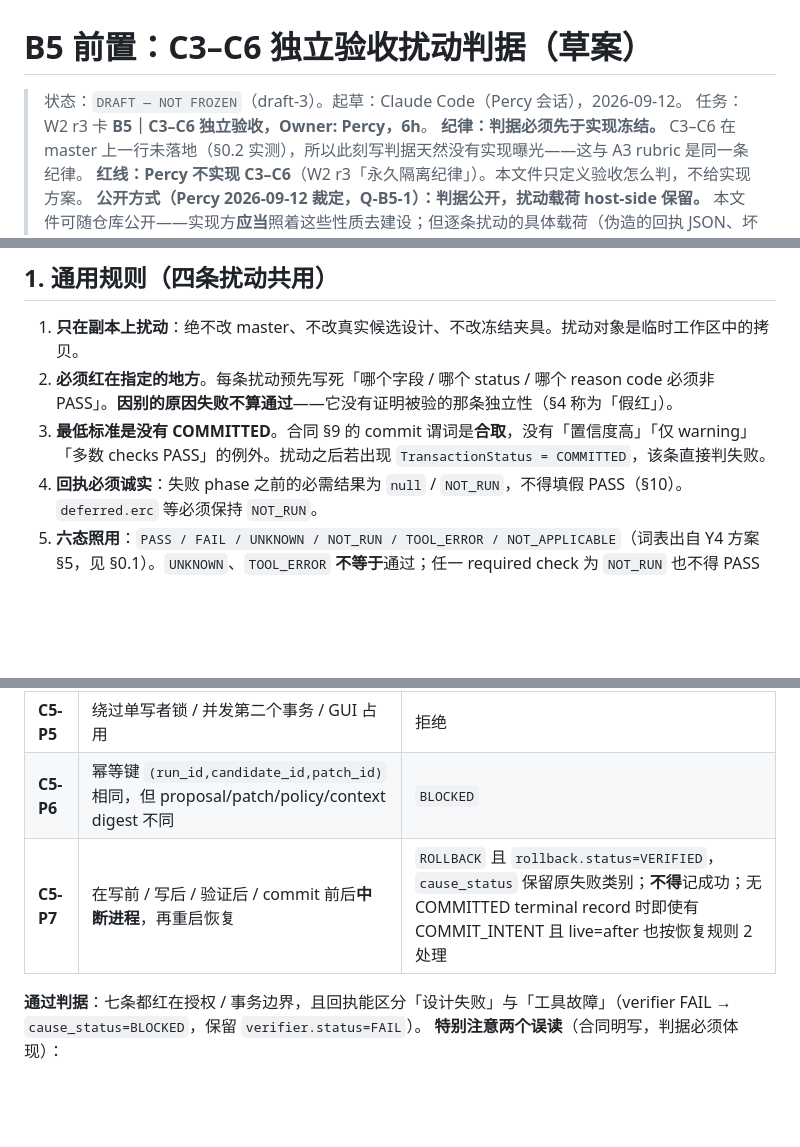
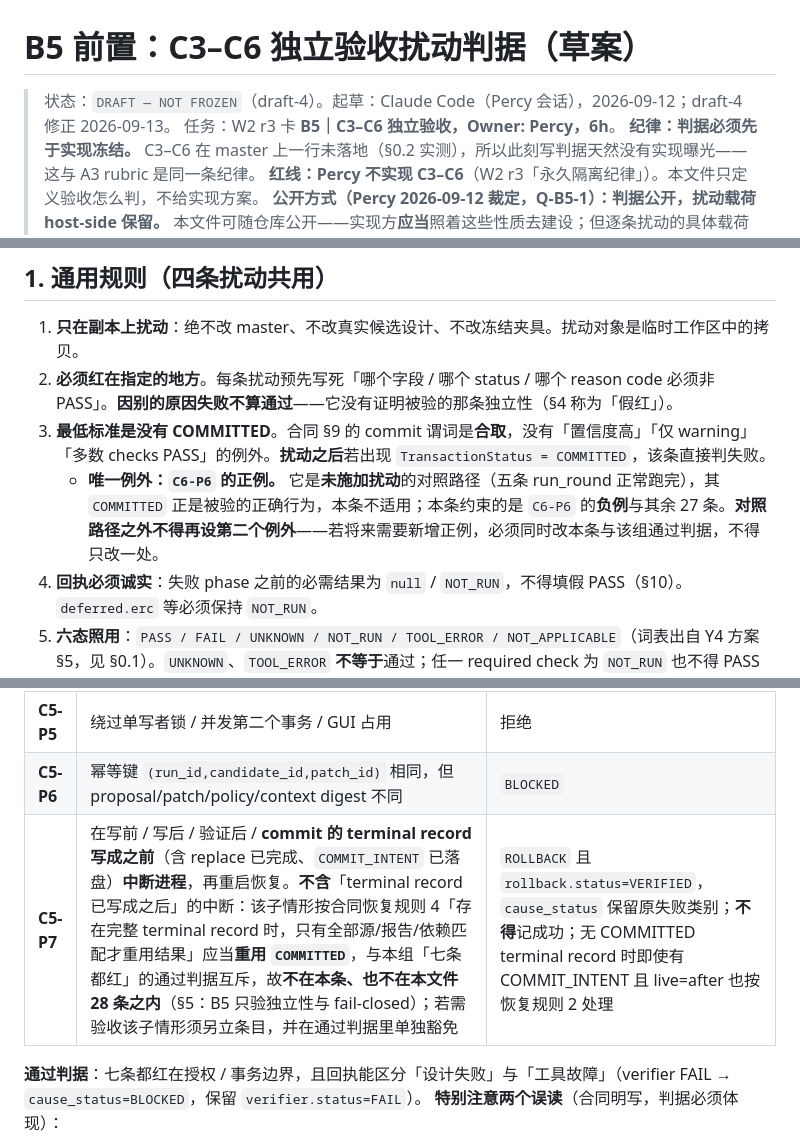
Before and after one commit to Yenefa/AEDL, a Markdown page: notes/b5-acceptance/C3-C6_PERTURBATION_CRITERIA_DRAFT.md, 3 parts joined by grey strips. GitHub-like rendering; blank space fills up the shorter version.

Commit message:
notes(b5): draft-4 — resolve the C6-P6 positive-case contradiction (sha256 96f2596f)
Yenefa raised, after #66 merged, that C6-P6's positive case (requires
COMMITTED) contradicts the C6 pass criterion ("P3-P6 produce no committed
bytes"). Owner ruled on 2026-09-13 that the acceptance side fixes it, since
the criteria are an acceptance-side artifact (SS0.1: criteria must not be
revised to match an implementation).

Three changes, all removing an internal contradiction -- none relaxes any
criterion:

1. SSC6 pass criterion -> "P3-P5 no commits + P6 judged as positive/negative
   separately" (her wording, adopted).
2. SS1 rule 3 ("a COMMITTED after perturbation fails that entry") is a GLOBAL
   rule and forbids the P6 positive case just as much. Her proposal did not
   touch it. Added the single exception and locked it: no second exception,
   and any future positive case must change both this rule and the group's
   pass criterion.
3. C5-P7 listed "interrupt around commit". The post-terminal-record sub-case
   must, per contract recovery rule 4, REUSE the COMMITTED result -- which
   contradicts C5's "all seven red". Narrowed the interruption points to
   before the terminal record and declared that sub-case outside the 28.

Also sorted the version table (was draft-1 / draft-3 / draft-2).

C3 and C4 verified clean: all 15 rows are purely negative, no same-class
issue. C5-P7 above is the only other instance, and it is latent rather than
a flat contradiction.

Correction happened BEFORE any observation, verified independently at
master@fb17e40: C3's verify_stage / ThinVerificationResult / ExportProof /
fresh_export are 0 hits in gates/repair_verification.py (1033 lines);
FreshExportTests absent while DeltaAndProtectedTests is present;
tools/akcli_adapter.py and its test do not exist; C5's run_round /
bind_policy hit only the Deliberately-NOT-present comment at
tools/repair_pipeline.py:12. All 28 criteria are NOT_RUN, so SS5 / SS7.3
("a post-observation revision must not be used to re-judge") is not engaged.

Full-text sha256 registered per SS7 step 2:
  draft-3  c5074a8a53bf3c5b87b607dbd0e0f22ac812be8ca8a0f533a8d5976c209506d4 (void)
  draft-4  96f2596f893f51be6e2f3d7c2bbde613f428c50632b18b560570428be6083df9

Ledger: appended to AI-20260912-PER-221898A27E0C3DCC8A60E5138378DBCF without
rewriting the original text; index unchanged (task name untouched), check OK.

Co-Authored-By: Claude Opus 5 <noreply@anthropic.com>

```diff
--- a/notes/b5-acceptance/C3-C6_PERTURBATION_CRITERIA_DRAFT.md
+++ b/notes/b5-acceptance/C3-C6_PERTURBATION_CRITERIA_DRAFT.md
@@ -1,6 +1,6 @@
 # B5 前置：C3–C6 独立验收扰动判据（草案）
 
-> 状态：`DRAFT — NOT FROZEN`（draft-3）。起草：Claude Code（Percy 会话），2026-09-12。
+> 状态：`DRAFT — NOT FROZEN`（draft-4）。起草：Claude Code（Percy 会话），2026-09-12；draft-4 修正 2026-09-13。
 > 任务：W2 r3 卡 **B5｜C3–C6 独立验收，Owner: Percy，6h**。
 > **纪律：判据必须先于实现冻结。** C3–C6 在 master 上一行未落地（§0.2 实测），所以此刻写判据天然没有实现曝光——这与 A3 rubric 是同一条纪律。
 > **红线：Percy 不实现 C3–C6**（W2 r3「永久隔离纪律」）。本文件只定义验收怎么判，不给实现方案。
@@ -47,7 +47,8 @@
 
 1. **只在副本上扰动**：绝不改 master、不改真实候选设计、不改冻结夹具。扰动对象是临时工作区中的拷贝。
 2. **必须红在指定的地方**。每条扰动预先写死「哪个字段 / 哪个 status / 哪个 reason code 必须非 PASS」。**因别的原因失败不算通过**——它没有证明被验的那条独立性（§4 称为「假红」）。
-3. **最低标准是没有 COMMITTED**。合同 §9 的 commit 谓词是**合取**，没有「置信度高」「仅 warning」「多数 checks PASS」的例外。扰动之后若出现 `TransactionStatus = COMMITTED`，该条直接判失败。
+3. **最低标准是没有 COMMITTED**。合同 §9 的 commit 谓词是**合取**，没有「置信度高」「仅 warning」「多数 checks PASS」的例外。**扰动之后**若出现 `TransactionStatus = COMMITTED`，该条直接判失败。
+   - **唯一例外：`C6-P6` 的正例。** 它是**未施加扰动**的对照路径（五条 run_round 正常跑完），其 `COMMITTED` 正是被验的正确行为，本条不适用；本条约束的是 `C6-P6` 的**负例**与其余 27 条。**对照路径之外不得再设第二个例外**——若将来需要新增正例，必须同时改本条与该组通过判据，不得只改一处。
 4. **回执必须诚实**：失败 phase 之前的必需结果为 `null` / `NOT_RUN`，不得填假 PASS（§10）。`deferred.erc` 等必须保持 `NOT_RUN`。
 5. **六态照用**：`PASS / FAIL / UNKNOWN / NOT_RUN / TOOL_ERROR / NOT_APPLICABLE`（词表出自 Y4 方案 §5，见 §0.1）。`UNKNOWN`、`TOOL_ERROR` **不等于**通过；任一 required check 为 `NOT_RUN` 也不得 PASS（合同 §11 C3 原话）。`NOT_APPLICABLE` 只用于**事前范围**就排除的条目（例如某条扰动依赖的接口在该 commit 的范围之外），**不得**在扰动失败后临时扩大使用——同 Y4 方案 §5「`NOT_APPLICABLE` 必须由事前范围和理由确定」。
 6. **逐条留证**：每条扰动按 §3 的格式记录，含实际输出的关键字段与证据路径。
@@ -108,7 +109,7 @@
 | **C5-P4** | 越界路径、兄弟 candidate 链接、硬链接 / symlink / reparse point | 拒绝（§10 要求逐路径分量检查 link count 与实际身份，不能只查 workspace root） |
 | **C5-P5** | 绕过单写者锁 / 并发第二个事务 / GUI 占用 | 拒绝 |
 | **C5-P6** | 幂等键 `(run_id,candidate_id,patch_id)` 相同，但 proposal/patch/policy/context digest 不同 | `BLOCKED` |
-| **C5-P7** | 在写前 / 写后 / 验证后 / commit 前后**中断进程**，再重启恢复 | `ROLLBACK` 且 `rollback.status=VERIFIED`，`cause_status` 保留原失败类别；**不得**记成功；无 COMMITTED terminal record 时即使有 COMMIT_INTENT 且 live=after 也按恢复规则 2 处理 |
+| **C5-P7** | 在写前 / 写后 / 验证后 / **commit 的 terminal record 写成之前**（含 replace 已完成、`COMMIT_INTENT` 已落盘）**中断进程**，再重启恢复。**不含**「terminal record 已写成之后」的中断：该子情形按合同恢复规则 4「存在完整 terminal record 时，只有全部源/报告/依赖匹配才重用结果」应当**重用 `COMMITTED`**，与本组「七条都红」的通过判据互斥，故**不在本条、也不在本文件 28 条之内**（§5：B5 只验独立性与 fail-closed）；若需验收该子情形须另立条目，并在通过判据里单独豁免 | `ROLLBACK` 且 `rollback.status=VERIFIED`，`cause_status` 保留原失败类别；**不得**记成功；无 COMMITTED terminal record 时即使有 COMMIT_INTENT 且 live=after 也按恢复规则 2 处理 |
 
 **通过判据**：七条都红在授权 / 事务边界，且回执能区分「设计失败」与「工具故障」（verifier FAIL → `cause_status=BLOCKED`，保留 `verifier.status=FAIL`）。
 **特别注意两个误读**（合同明写，判据必须体现）：
```
Also changed, not shown: other parts of notes/b5-acceptance/C3-C6_PERTURBATION_CRITERIA_DRAFT.md (+3 -2 lines), 1 other file.
